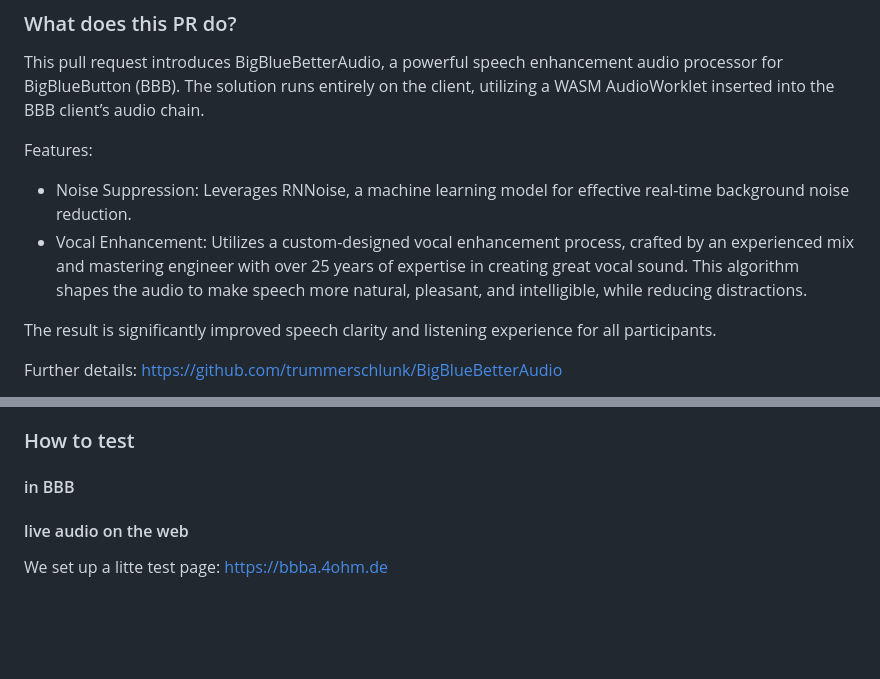
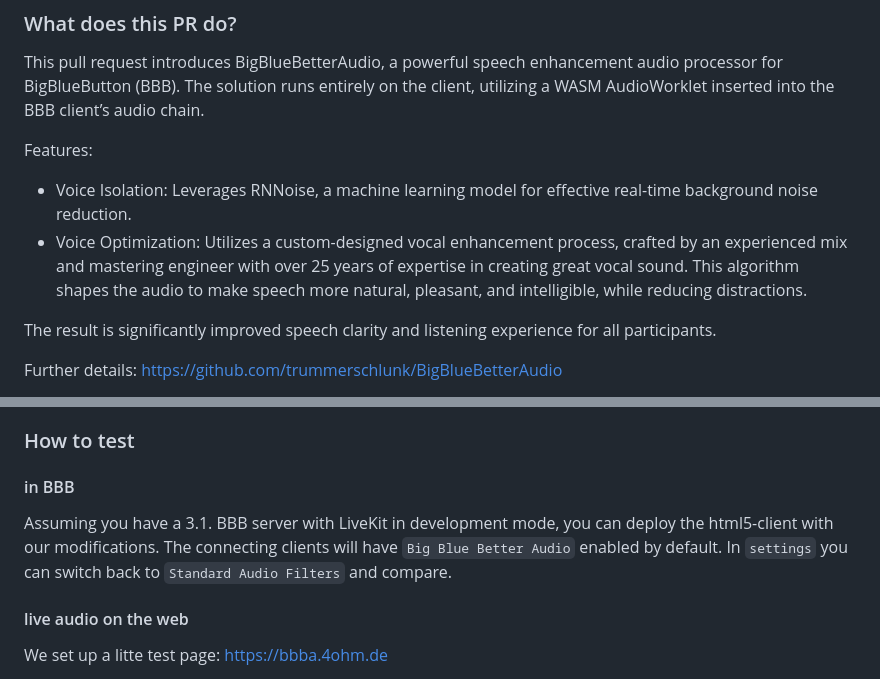
Before and after one commit to trummerschlunk/BigBlueBetterAudio, a Markdown page: temp.md, 2 parts joined by grey strips. Drawn GitHub-style; blank space fills up the shorter version.

```diff
--- a/temp.md
+++ b/temp.md
@@ -4,8 +4,8 @@ This pull request introduces BigBlueBetterAudio, a  powerful speech enhancement
 
 Features:
 
-- Noise Suppression: Leverages RNNoise, a machine learning model for effective real-time background noise reduction.
-- Vocal Enhancement: Utilizes a custom-designed vocal enhancement process, crafted by an experienced mix and mastering  engineer with over 25 years of expertise in creating great vocal sound. This algorithm shapes the audio to make speech more natural, pleasant, and intelligible, while reducing distractions.
+- Voice Isolation: Leverages RNNoise, a machine learning model for effective real-time background noise reduction.
+- Voice Optimization: Utilizes a custom-designed vocal enhancement process, crafted by an experienced mix and mastering  engineer with over 25 years of expertise in creating great vocal sound. This algorithm shapes the audio to make speech more natural, pleasant, and intelligible, while reducing distractions.
 
 The result is significantly improved speech clarity and listening experience for all participants.
 
@@ -24,7 +24,7 @@ We're trying to make the world sound a little better ;)
 ### How to test
 
 #### in BBB
-
+Assuming you have a 3.1. BBB server with LiveKit in development mode, you can deploy the html5-client with our modifications. The connecting clients will have `Big Blue Better Audio` enabled by default. In `settings` you can switch back to `Standard Audio Filters` and compare.
 
 #### live audio on the web
 We set up a litte test page: https://bbba.4ohm.de
```
